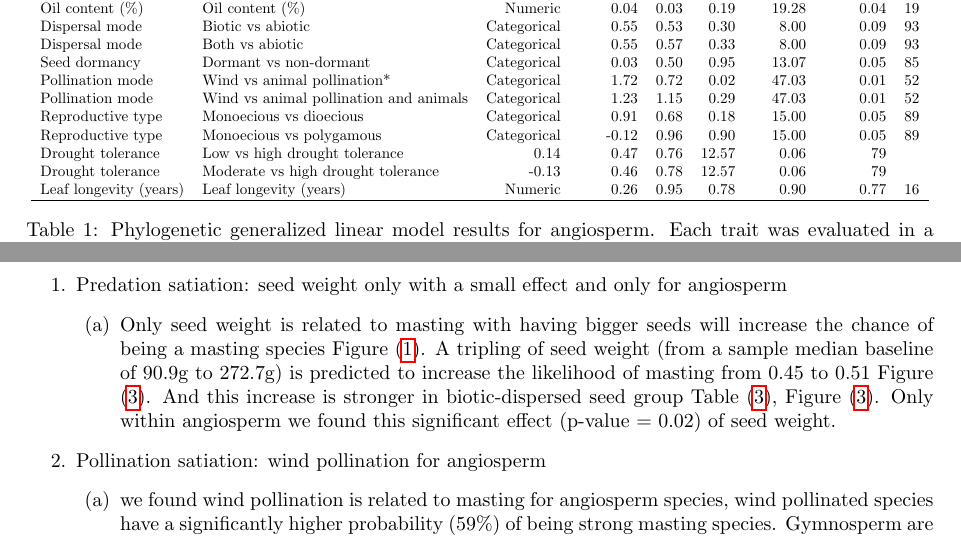
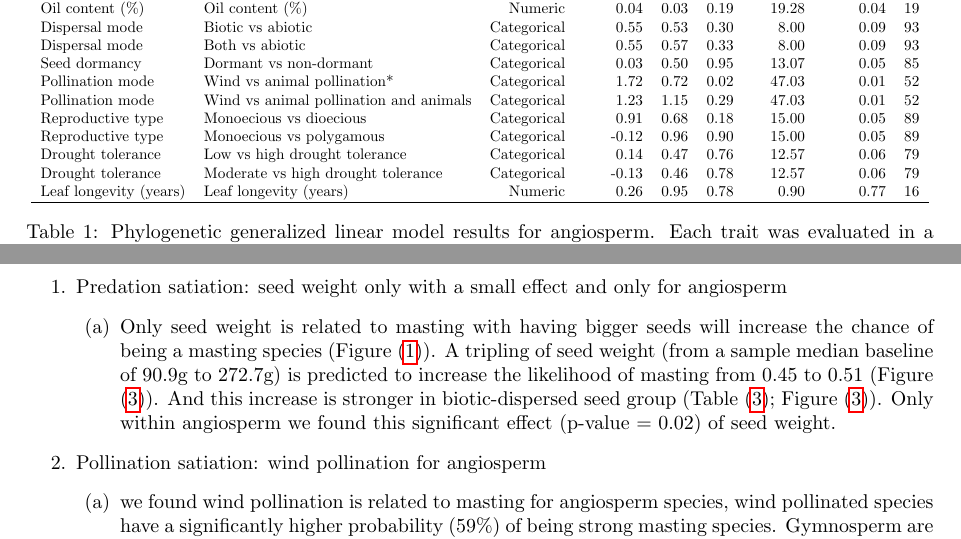
Before and after one commit to wangxm-forest/mast_trait, a LaTeX document (docs/mastTraitFigures.tex): two parts of pages 4 and 6 of 10, joined at a grey line, cut so that both start at the same text. Compiled offline with pdfLaTeX; a LaTeX package or settings file that is missing is left out.

Commit message:
fixed some typos

```diff
--- a/docs/mastTraitFigures.tex
+++ b/docs/mastTraitFigures.tex
@@ -66,8 +66,8 @@ Seed weight (log) & logSeedWeight* & Numeric & 0.21 & 0.09 & 0.02 & 8.54 & 0.08
   Pollination mode & Wind vs animal pollination and animals & Categorical & 1.23 & 1.15 & 0.29 & 47.03 & 0.01 &  52 \\
   Reproductive type & Monoecious vs dioecious & Categorical & 0.91 & 0.68 & 0.18 & 15.00 & 0.05 &  89 \\
   Reproductive type & Monoecious vs polygamous & Categorical & -0.12 & 0.96 & 0.90 & 15.00 & 0.05 &  89 \\
-  Drought tolerance & Low vs high drought tolerance & 0.14 & 0.47 & 0.76 & 12.57 & 0.06 &  79 \\
-  Drought tolerance & Moderate vs high drought tolerance & -0.13 & 0.46 & 0.78 & 12.57 & 0.06 &  79 \\
+  Drought tolerance & Low vs high drought tolerance & Categorical & 0.14 & 0.47 & 0.76 & 12.57 & 0.06 &  79 \\
+  Drought tolerance & Moderate vs high drought tolerance & Categorical & -0.13 & 0.46 & 0.78 & 12.57 & 0.06 &  79 \\
   Leaf longevity (years) & Leaf longevity (years) & Numeric & 0.26 & 0.95 & 0.78 & 0.90 & 0.77 &  16 \\
    \hline
 \end{tabular}
@@ -126,7 +126,7 @@ Abiotic dispersed & Seed weight (log) & logSeedWeight & 0.12 & 0.12 & 0.36 & 50.
 \begin{enumerate}
 \item Predation satiation: seed weight only with a small effect and only for angiosperm
 \begin{enumerate}
-\item Only seed weight is related to masting with having bigger seeds will increase the chance of being a masting species Figure (\ref{fig:rawangio}). A tripling of seed weight (from a sample median baseline of 90.9g to 272.7g) is predicted to increase the likelihood of masting from 0.45 to 0.51 Figure (\ref{fig:seedweight}). And this increase is stronger in biotic-dispersed seed group Table (\ref{tab:regressionseedweight}), Figure (\ref{fig:seedweight}). Only within angiosperm we found this significant effect (p-value = 0.02) of seed weight.
+\item Only seed weight is related to masting with having bigger seeds will increase the chance of being a masting species (Figure (\ref{fig:rawangio})). A tripling of seed weight (from a sample median baseline of 90.9g to 272.7g) is predicted to increase the likelihood of masting from 0.45 to 0.51 (Figure (\ref{fig:seedweight})). And this increase is stronger in biotic-dispersed seed group (Table (\ref{tab:regressionseedweight}); Figure (\ref{fig:seedweight})). Only within angiosperm we found this significant effect (p-value = 0.02) of seed weight.
 \end{enumerate}
 \item Pollination satiation: wind pollination for angiosperm
 \begin{enumerate}
```
Also changed, not shown: docs/mastTraitFigures.pdf, 1 other file.
